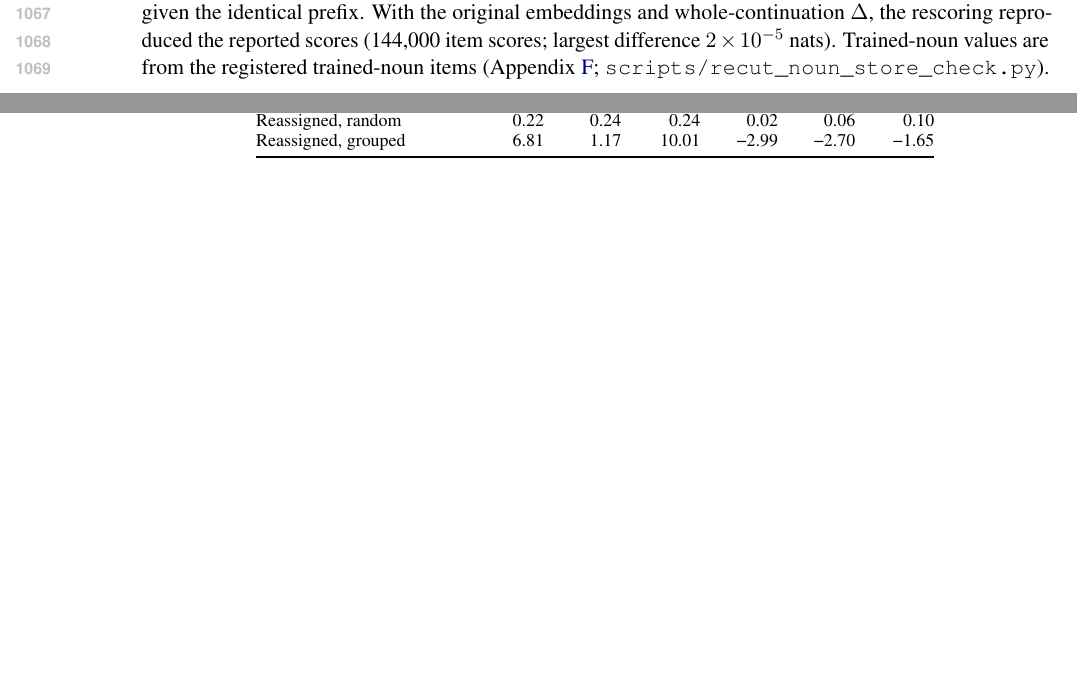
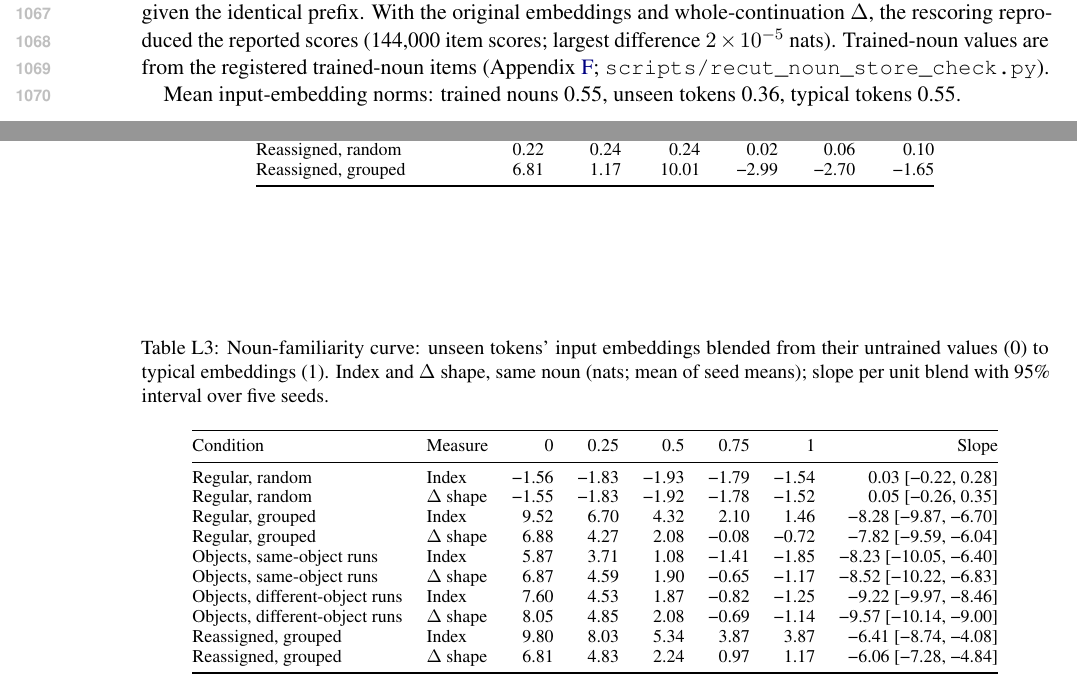
Before and after one commit to synthiumjp/overhypothesis, a LaTeX paper (paper_acl/main.tex, which reads paper_acl/appendix_recut.tex): two parts of pages 28 and 29 of 29, joined at a grey line, cut so that both start at the same text, the shorter picture padded with empty space. Compiled offline with pdfLaTeX.

Commit message:
ACL recut: Appendix L gains the noun-familiarity (blend) curve and embedding norms
Co-Authored-By: Claude Opus 5.5 <noreply@anthropic.com>
Claude-Session: https://claude.ai/code/session_01UQaBfAs1kgJZjpoT4Y8DJf

```diff
--- a/paper_acl/appendix_recut.tex
+++ b/paper_acl/appendix_recut.tex
@@ -47,3 +47,27 @@ Reassigned, grouped & 6.81 & 1.17 & 10.01 & \textminus{}2.99 & \textminus{}2.70
 \bottomrule
 \end{tabular}
 \end{table}
+
+\begin{table}[!htbp]
+\centering\small
+\caption{Noun-familiarity curve: unseen tokens' input embeddings blended from their untrained values (0) to typical embeddings (1). Index and $\Delta$ shape, same noun (nats; mean of seed means); slope per unit blend with 95\% interval over five seeds.}
+\label{tab:L3}
+\begin{tabular}{@{}llrrrrrr@{}}
+\toprule
+Condition & Measure & 0 & 0.25 & 0.5 & 0.75 & 1 & Slope \\
+\midrule
+Regular, random & Index & \textminus{}1.56 & \textminus{}1.83 & \textminus{}1.93 & \textminus{}1.79 & \textminus{}1.54 & 0.03 [\textminus{}0.22, 0.28] \\
+Regular, random & $\Delta$ shape & \textminus{}1.55 & \textminus{}1.83 & \textminus{}1.92 & \textminus{}1.78 & \textminus{}1.52 & 0.05 [\textminus{}0.26, 0.35] \\
+Regular, grouped & Index & 9.52 & 6.70 & 4.32 & 2.10 & 1.46 & \textminus{}8.28 [\textminus{}9.87, \textminus{}6.70] \\
+Regular, grouped & $\Delta$ shape & 6.88 & 4.27 & 2.08 & \textminus{}0.08 & \textminus{}0.72 & \textminus{}7.82 [\textminus{}9.59, \textminus{}6.04] \\
+Objects, same-object runs & Index & 5.87 & 3.71 & 1.08 & \textminus{}1.41 & \textminus{}1.85 & \textminus{}8.23 [\textminus{}10.05, \textminus{}6.40] \\
+Objects, same-object runs & $\Delta$ shape & 6.87 & 4.59 & 1.90 & \textminus{}0.65 & \textminus{}1.17 & \textminus{}8.52 [\textminus{}10.22, \textminus{}6.83] \\
+Objects, different-object runs & Index & 7.60 & 4.53 & 1.87 & \textminus{}0.82 & \textminus{}1.25 & \textminus{}9.22 [\textminus{}9.97, \textminus{}8.46] \\
+Objects, different-object runs & $\Delta$ shape & 8.05 & 4.85 & 2.08 & \textminus{}0.69 & \textminus{}1.14 & \textminus{}9.57 [\textminus{}10.14, \textminus{}9.00] \\
+Reassigned, grouped & Index & 9.80 & 8.03 & 5.34 & 3.87 & 3.87 & \textminus{}6.41 [\textminus{}8.74, \textminus{}4.08] \\
+Reassigned, grouped & $\Delta$ shape & 6.81 & 4.83 & 2.24 & 0.97 & 1.17 & \textminus{}6.06 [\textminus{}7.28, \textminus{}4.84] \\
+\bottomrule
+\end{tabular}
+\end{table}
+
+Mean input-embedding norms: trained nouns 0.55, unseen tokens 0.36, typical tokens 0.55.
```
